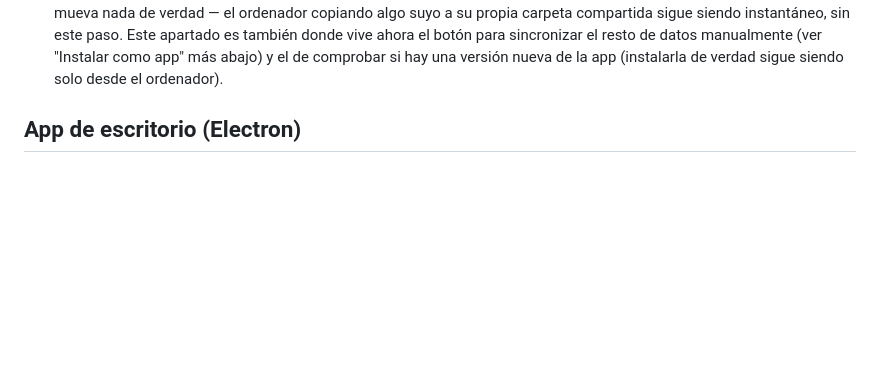
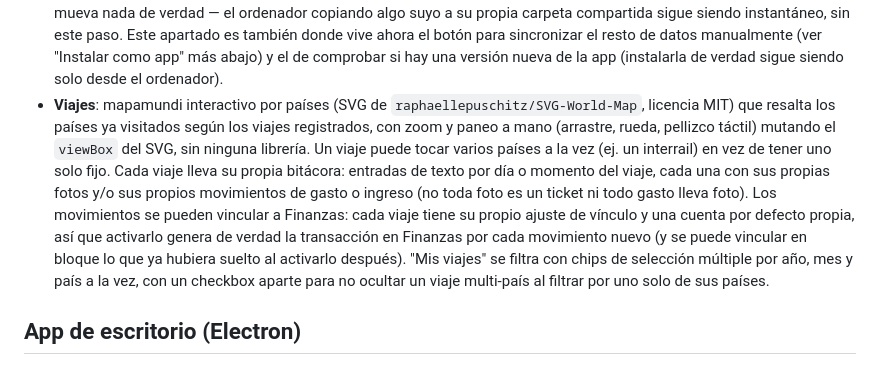
Before and after one commit to lkokul/RemindMeLater, a Markdown page: README.md, the part around the change. Rendered like a GitHub page; blank space fills up the shorter version.

Commit message:
README: añadir bala de la extensión Viajes en Extensiones
Se había quedado fuera del README por completo (grep -in viajes daba
cero resultados) aunque la extensión ya existe en el código —
mapamundi interactivo, viajes multi-país, bitácora con fotos/gastos,
vínculo con cuenta por defecto en Finanzas y filtros multi-selección
en "Mis viajes".

Co-Authored-By: Claude Sonnet 5 <noreply@anthropic.com>
Claude-Session: https://claude.ai/code/session_01G6cjrNfJLafNXrXew34C7n

```diff
--- a/README.md
+++ b/README.md
@@ -291,6 +291,22 @@ arriba:
   el botón para sincronizar el resto de datos manualmente (ver "Instalar
   como app" más abajo) y el de comprobar si hay una versión nueva de la
   app (instalarla de verdad sigue siendo solo desde el ordenador).
+- **Viajes**: mapamundi interactivo por países (SVG de
+  `raphaellepuschitz/SVG-World-Map`, licencia MIT) que resalta los países
+  ya visitados según los viajes registrados, con zoom y paneo a mano
+  (arrastre, rueda, pellizco táctil) mutando el `viewBox` del SVG, sin
+  ninguna librería. Un viaje puede tocar varios países a la vez (ej. un
+  interrail) en vez de tener uno solo fijo. Cada viaje lleva su propia
+  bitácora: entradas de texto por día o momento del viaje, cada una con
+  sus propias fotos y/o sus propios movimientos de gasto o ingreso (no
+  toda foto es un ticket ni todo gasto lleva foto). Los movimientos se
+  pueden vincular a Finanzas: cada viaje tiene su propio ajuste de
+  vínculo y una cuenta por defecto propia, así que activarlo genera de
+  verdad la transacción en Finanzas por cada movimiento nuevo (y se puede
+  vincular en bloque lo que ya hubiera suelto al activarlo después). "Mis
+  viajes" se filtra con chips de selección múltiple por año, mes y país a
+  la vez, con un checkbox aparte para no ocultar un viaje multi-país al
+  filtrar por uno solo de sus países.
 
 ## App de escritorio (Electron)
 
```
